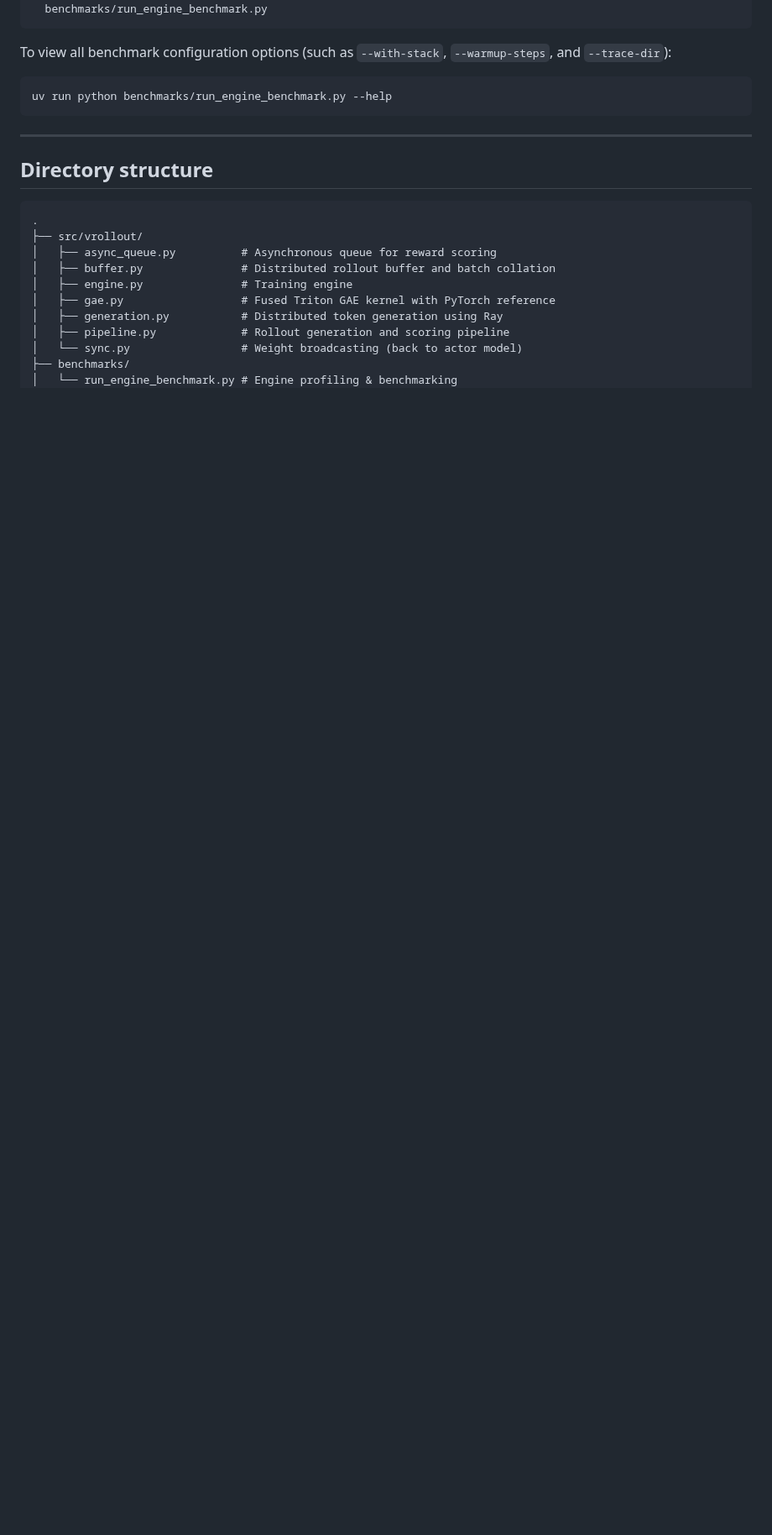
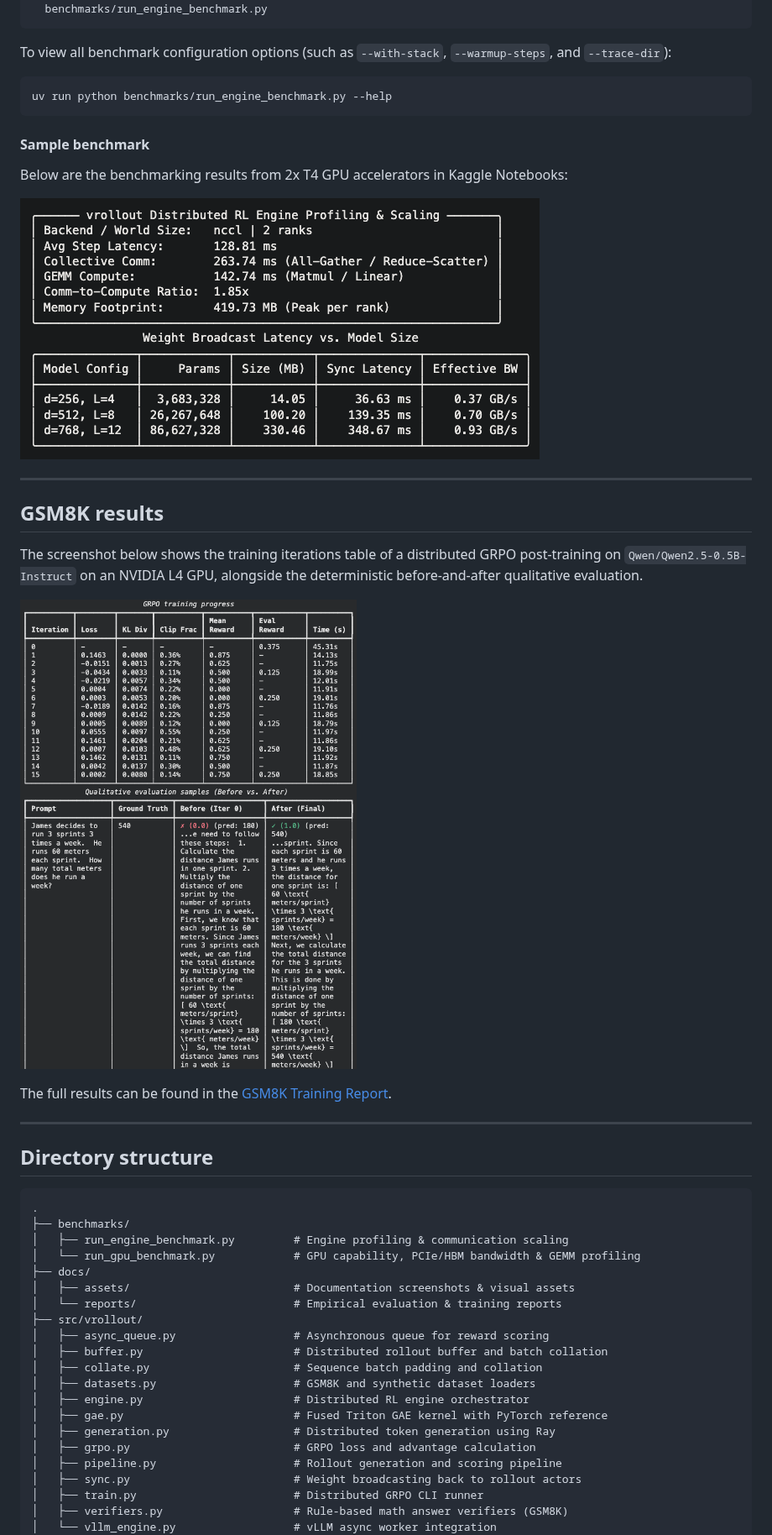
Before and after one commit to firnlabs/vrollout, a Markdown page: README.md, the part around one of its changes. Shown at 84% size. Rendered like a GitHub page; pictures changed too: docs/assets/engine-benchmark-profile.png (added), docs/assets/gsm8k-training-eval.png (added); blank space fills up the shorter version.

Commit message:
docs: document gsm8k train/eval results (#54)
- Add GSM8K GRPO training report
- README: update with train/benchmark results, directory structure

````diff
--- a/README.md
+++ b/README.md
@@ -52,20 +84,46 @@ To view all benchmark configuration options (such as `--with-stack`, `--warmup-s
 uv run python benchmarks/run_engine_benchmark.py --help
 ```
 
+#### Sample benchmark
+
+Below are the benchmarking results from 2x T4 GPU accelerators in Kaggle Notebooks:
+
+![vRollout Engine Profiling & Scaling](docs/assets/engine-benchmark-profile.png)
+
+---
+
+## GSM8K results
+
+The screenshot below shows the training iterations table of a distributed GRPO post-training on `Qwen/Qwen2.5-0.5B-Instruct` on an NVIDIA L4 GPU, alongside the deterministic before-and-after qualitative evaluation.
+
+![vRollout GRPO Training Progress and Qualitative Evaluation](docs/assets/gsm8k-training-eval.png)
+
+The full results can be found in the [GSM8K Training Report](docs/reports/gsm8k-training-report.md).
+
 ---
 
 ## Directory structure
 
 ```text
 .
+├── benchmarks/
+│   ├── run_engine_benchmark.py         # Engine profiling & communication scaling
+│   └── run_gpu_benchmark.py            # GPU capability, PCIe/HBM bandwidth & GEMM profiling
+├── docs/
+│   ├── assets/                         # Documentation screenshots & visual assets
+│   └── reports/                        # Empirical evaluation & training reports
 ├── src/vrollout/
-│   ├── async_queue.py          # Asynchronous queue for reward scoring
-│   ├── buffer.py               # Distributed rollout buffer and batch collation
-│   ├── engine.py               # Training engine
-│   ├── gae.py                  # Fused Triton GAE kernel with PyTorch reference
-│   ├── generation.py           # Distributed token generation using Ray
-│   ├── pipeline.py             # Rollout generation and scoring pipeline
-│   └── sync.py                 # Weight broadcasting (back to actor model)
-├── benchmarks/
-│   └── run_engine_benchmark.py # Engine profiling & benchmarking
+│   ├── async_queue.py                  # Asynchronous queue for reward scoring
+│   ├── buffer.py                       # Distributed rollout buffer and batch collation
+│   ├── collate.py                      # Sequence batch padding and collation
+│   ├── datasets.py                     # GSM8K and synthetic dataset loaders
+│   ├── engine.py                       # Distributed RL engine orchestrator
+│   ├── gae.py                          # Fused Triton GAE kernel with PyTorch reference
+│   ├── generation.py                   # Distributed token generation using Ray
+│   ├── grpo.py                         # GRPO loss and advantage calculation
+│   ├── pipeline.py                     # Rollout generation and scoring pipeline
+│   ├── sync.py                         # Weight broadcasting back to rollout actors
+│   ├── train.py                        # Distributed GRPO CLI runner
+│   ├── verifiers.py                    # Rule-based math answer verifiers (GSM8K)
+│   └── vllm_engine.py                  # vLLM async worker integration
 ├── tests/
````
Also changed, not shown: other parts of README.md (+47 -15 lines), docs/reports/gsm8k-training-report.md (added, +204 -0 lines), 1 other file.
